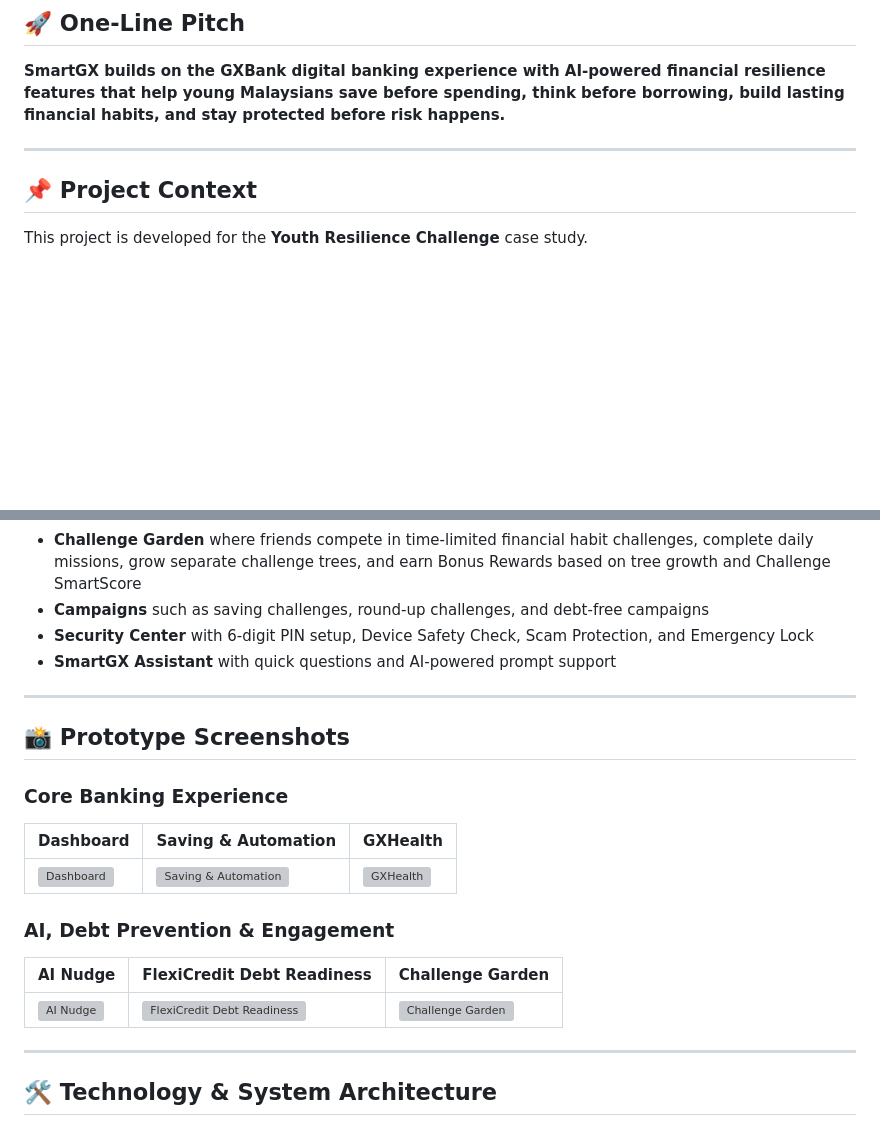
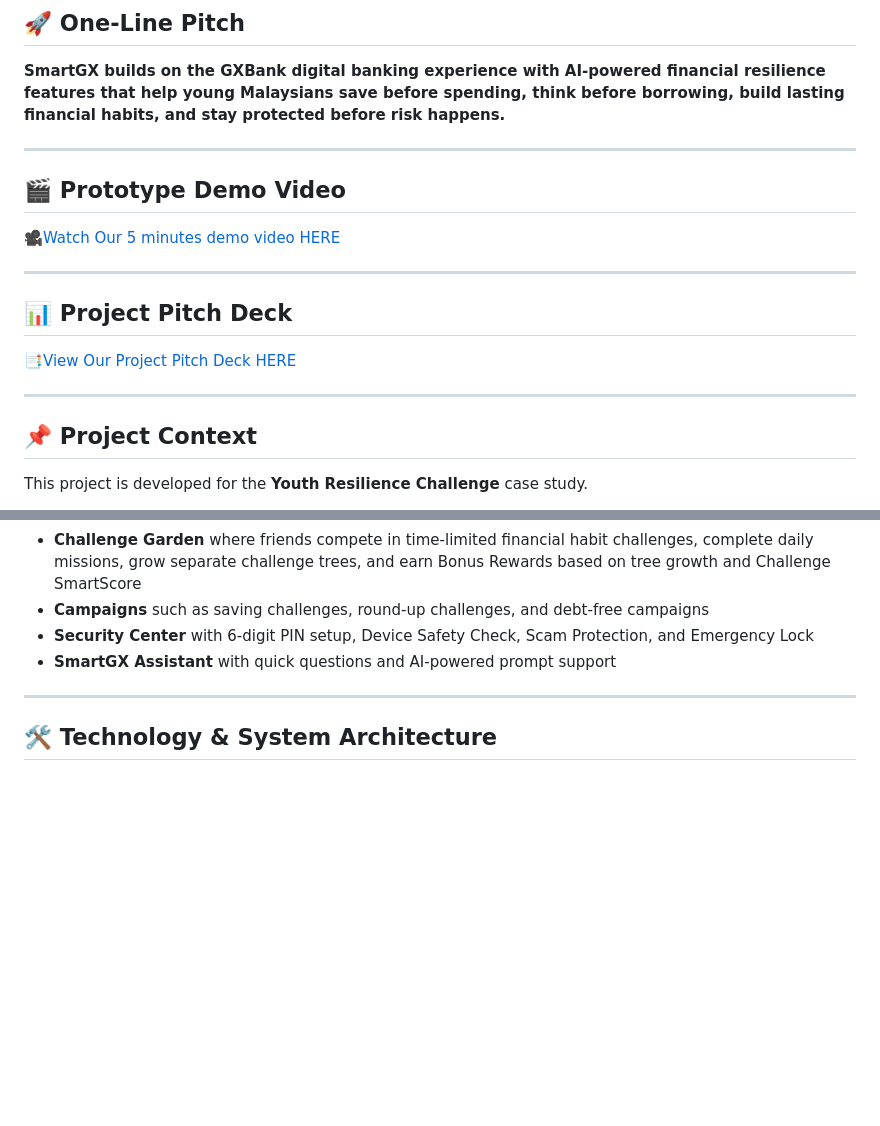
Before and after one commit to CHEW0203/SmartGX, a Markdown page: README.md, 2 parts joined by grey strips. Rendered like a GitHub page; blank space fills up the shorter version; grey boxes are pictures that could not be loaded.

```diff
--- a/README.md
+++ b/README.md
@@ -11,7 +11,17 @@ SmartGX extends GXBank’s digital banking foundation by adding a proactive fina
 **SmartGX builds on the GXBank digital banking experience with AI-powered financial resilience features that help young Malaysians save before spending, think before borrowing, build lasting financial habits, and stay protected before risk happens.**
 
 ---
+## 🎬 Prototype Demo Video
 
+🎥[Watch Our 5 minutes demo video HERE](https://your-video-link.com)
+
+---
+
+## 📊 Project Pitch Deck
+
+📑[View Our Project Pitch Deck HERE](https://drive.google.com/drive/folders/1GpYSdzXqdRjBM9Gvm09-OfSVC3LoYS63?usp=drive_link)
+
+---
 ## 📌 Project Context
 
 This project is developed for the **Youth Resilience Challenge** case study.
@@ -127,21 +137,6 @@ SmartGX focuses on helping young users make better financial decisions before ri
 - **Campaigns** such as saving challenges, round-up challenges, and debt-free campaigns
 - **Security Center** with 6-digit PIN setup, Device Safety Check, Scam Protection, and Emergency Lock
 - **SmartGX Assistant** with quick questions and AI-powered prompt support
-
----
-## 📸 Prototype Screenshots
-
-### Core Banking Experience
-
-| Dashboard | Saving & Automation | GXHealth |
-|---|---|---|
-| ![Dashboard](./smartgx/assets/screenshots/dashboard.png) | ![Saving & Automation](./smartgx/assets/screenshots/saving-automation.png) | ![GXHealth](./smartgx/assets/screenshots/gxhealth.png) |
-
-### AI, Debt Prevention & Engagement
-
-| AI Nudge | FlexiCredit Debt Readiness | Challenge Garden |
-|---|---|---|
-| ![AI Nudge](./smartgx/assets/screenshots/ai-nudge.png) | ![FlexiCredit Debt Readiness](./smartgx/assets/screenshots/flexicredit.png) | ![Challenge Garden](./smartgx/assets/screenshots/challenge-garden.png) |
 
 ---
 
```
